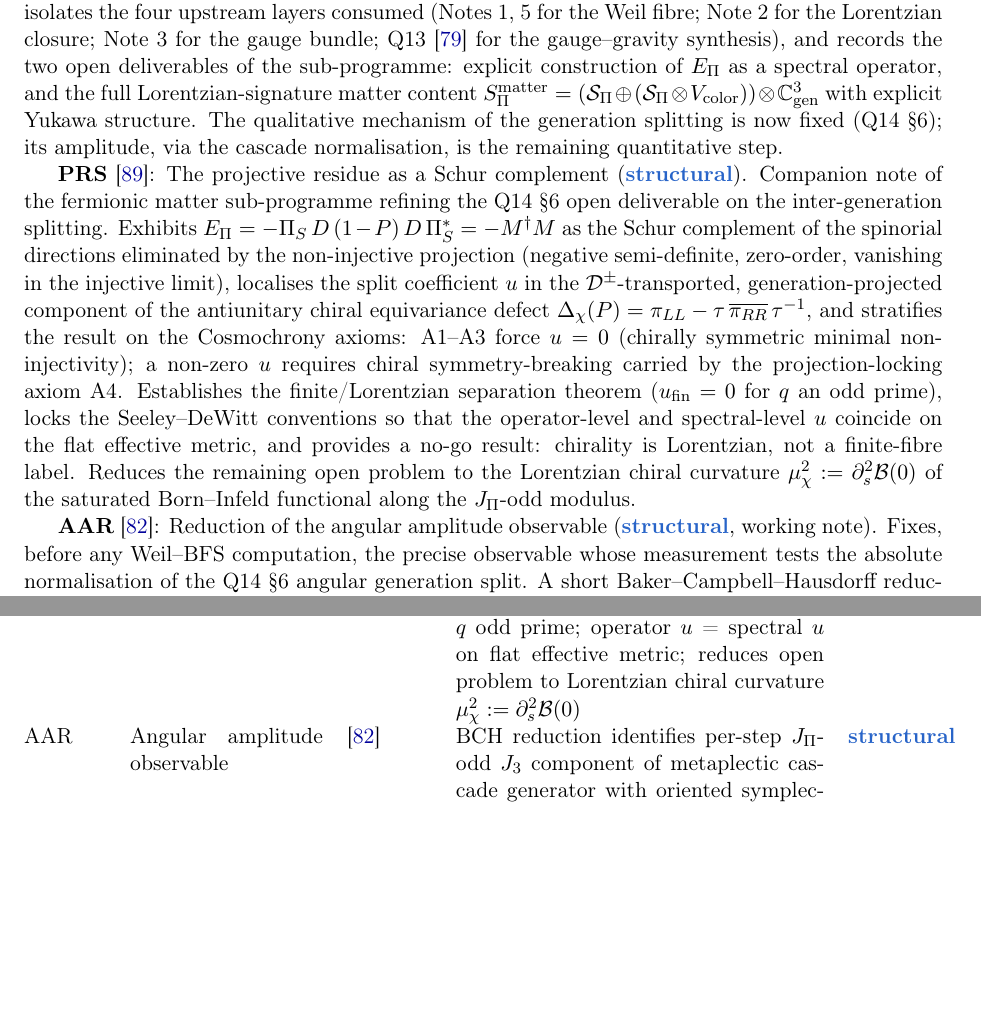
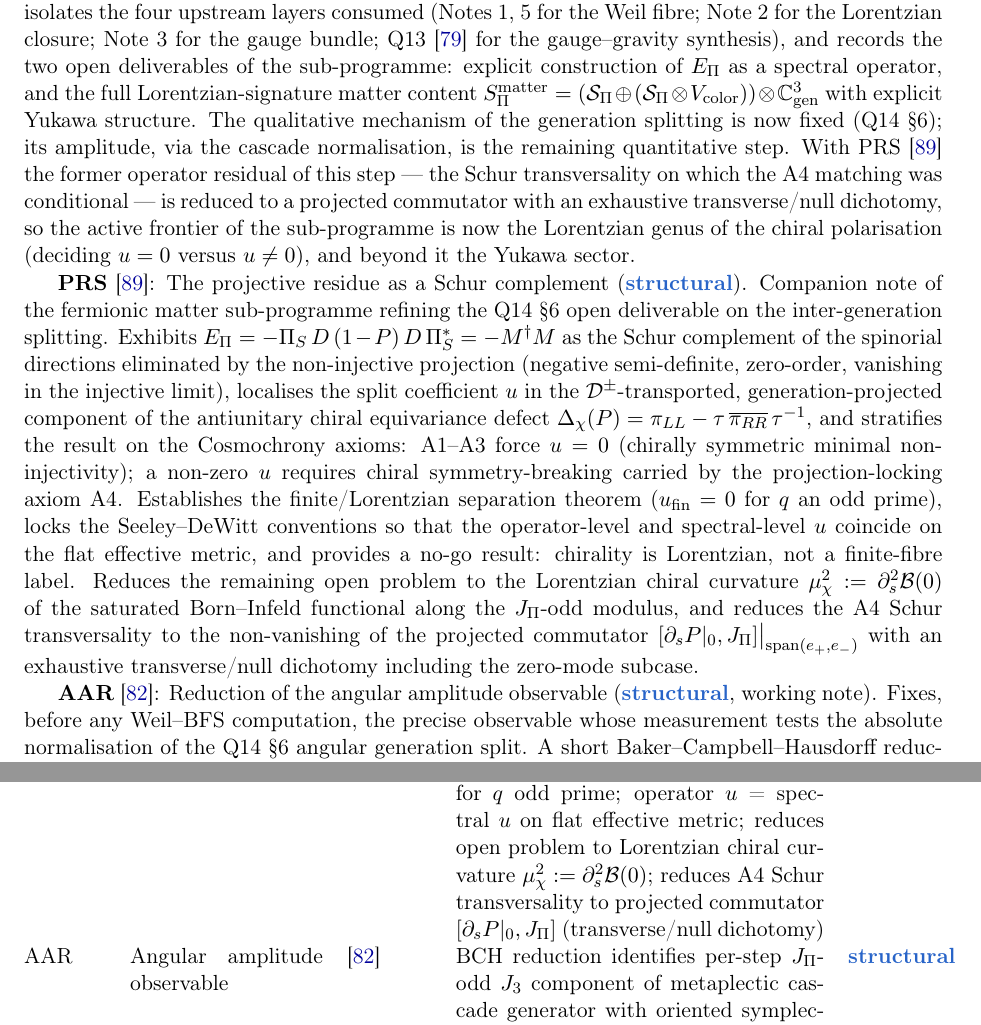
Before and after one commit to Cosmochrony/program, a LaTeX paper (tex/program.tex): two parts of pages 14 and 25 of 39, joined at a grey line, cut so that both start at the same text, the shorter picture padded with empty space. Compiled offline with pdfLaTeX.

Commit message:
Reduce A4 Schur transversality to a projected commutator with transverse/null dichotomy in fermionic-matter sub-programme narratives.

```diff
--- a/tex/program.tex
+++ b/tex/program.tex
@@ -975,6 +975,10 @@ A Structural Roadmap and Paper Inventory}
     with explicit Yukawa structure.
     The qualitative mechanism of the generation splitting is now fixed (Q14~\S6); its amplitude,
     via the cascade normalisation, is the remaining quantitative step.
+    With PRS~\cite{Beau2026prs} the former operator residual of this step --- the Schur transversality on
+    which the A4 matching was conditional --- is reduced to a projected commutator with an exhaustive
+    transverse/null dichotomy, so the active frontier of the sub-programme is now the Lorentzian genus of
+    the chiral polarisation (deciding $u = 0$ versus $u \neq 0$), and beyond it the Yukawa sector.
 
     \textbf{PRS}~\cite{Beau2026prs}: The projective residue as a Schur complement (\sstruct).
     Companion note of the fermionic matter sub-programme refining the Q14~\S6 open deliverable on
@@ -991,7 +995,9 @@ A Structural Roadmap and Paper Inventory}
     $u$ coincide on the flat effective metric, and provides a no-go result: chirality is
     Lorentzian, not a finite-fibre label. Reduces the remaining open problem to the Lorentzian
     chiral curvature $\mu_\chi^2 := \partial_s^2 \mathcal{B}(0)$ of the saturated Born--Infeld
-    functional along the $J_\Pi$-odd modulus.
+    functional along the $J_\Pi$-odd modulus, and reduces the A4 Schur transversality to the
+    non-vanishing of the projected commutator $[\partial_s P|_0, J_\Pi]\big|_{\mathrm{span}(e_+,e_-)}$
+    with an exhaustive transverse/null dichotomy including the zero-mode subcase.
 
     \textbf{AAR}~\cite{Beau2026aar}: Reduction of the angular amplitude observable (\sstruct,
     working note). Fixes, before any Weil--BFS computation, the precise observable whose
@@ -1953,7 +1960,9 @@ O18,O19,O22,O23,O24,O25,O26,O27,O28,O29,O30,O31,O32}
       finite/Lorentzian separation: $u_{\mathrm{fin}} = 0$ for $q$ odd prime;
       operator $u$ = spectral $u$ on flat effective metric;
       reduces open problem to Lorentzian chiral curvature
-      $\mu_\chi^2 := \partial_s^2 \mathcal{B}(0)$ &
+      $\mu_\chi^2 := \partial_s^2 \mathcal{B}(0)$;
+      reduces A4 Schur transversality to projected commutator $[\partial_s P|_0, J_\Pi]$
+      (transverse/null dichotomy) &
       \sstruct \\[3pt]
       AAR & Angular amplitude observable & \cite{Beau2026aar} &
       BCH reduction identifies per-step $J_\Pi$-odd $J_3$ component of metaplectic cascade
```
Also changed, not shown: out/program.pdf, tex/program.tex (5 more changed lines).
